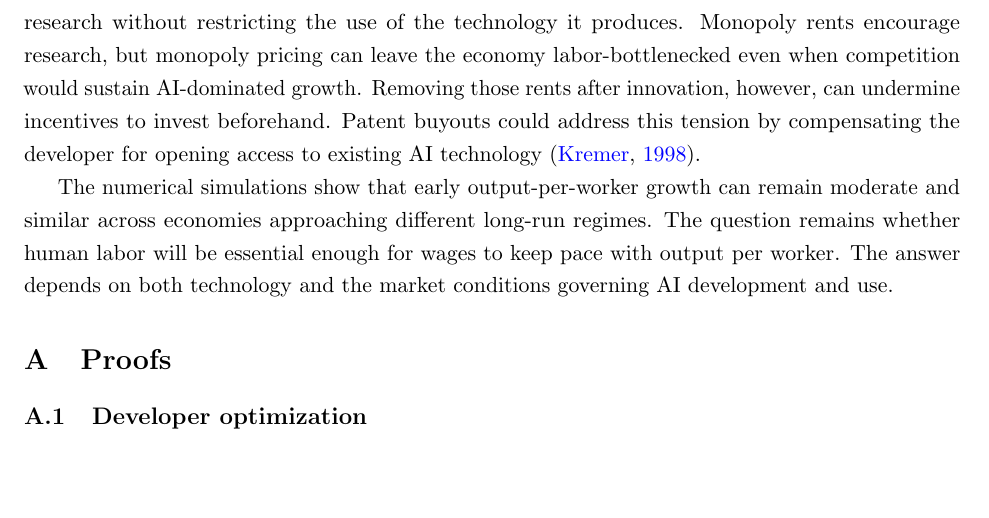
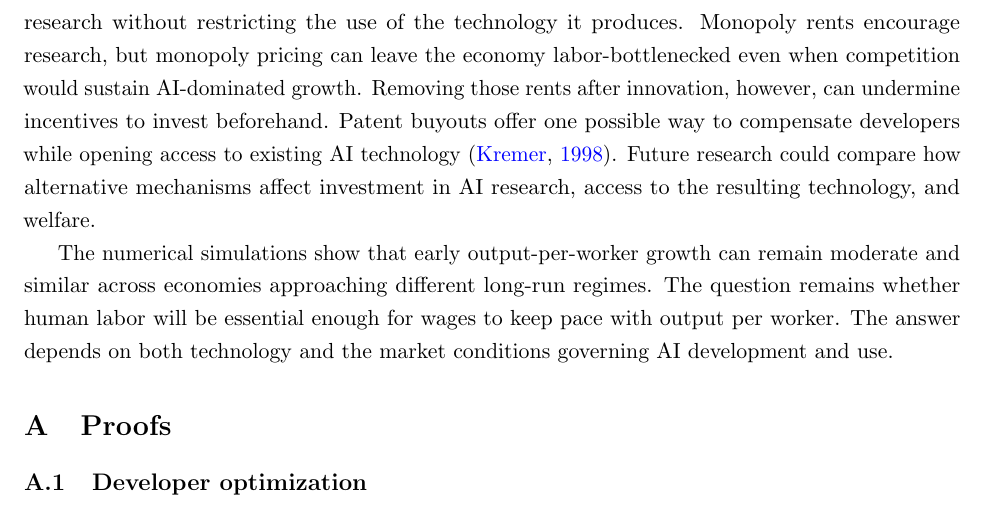
Before and after one commit to oliverpardo1979/ai-growth-and-labor, a LaTeX paper (main_rewrite.tex, which reads sections_rewrite/06_conclusion.tex): part of page 36 of 60, cut so that both start at the same text, the shorter picture padded with empty space. Compiled offline with pdfLaTeX.

Commit message:
Clarify policy alternatives in conclusions

```diff
--- a/sections_rewrite/06_conclusion.tex
+++ b/sections_rewrite/06_conclusion.tex
@@ -26,8 +26,10 @@ reward AI research without restricting the use of the technology it produces.
 Monopoly rents encourage research, but monopoly pricing can leave the economy
 labor-bottlenecked even when competition would sustain AI-dominated growth.
 Removing those rents after innovation, however, can undermine incentives to
-invest beforehand. Patent buyouts could address this tension by compensating
-the developer for opening access to existing AI technology \citep{kremer1998}.
+invest beforehand. Patent buyouts offer one possible way to compensate
+developers while opening access to existing AI technology \citep{kremer1998}.
+Future research could compare how alternative mechanisms affect investment
+in AI research, access to the resulting technology, and welfare.
 
 The numerical simulations show that early output-per-worker growth can remain moderate and similar across economies approaching different long-run regimes. The question remains whether human labor will be essential enough for wages to keep pace with output per worker. The answer depends on both technology and the market conditions governing AI development and use.
 
```
